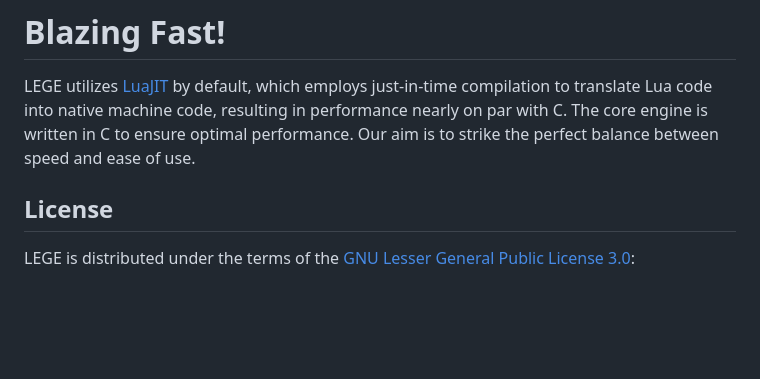
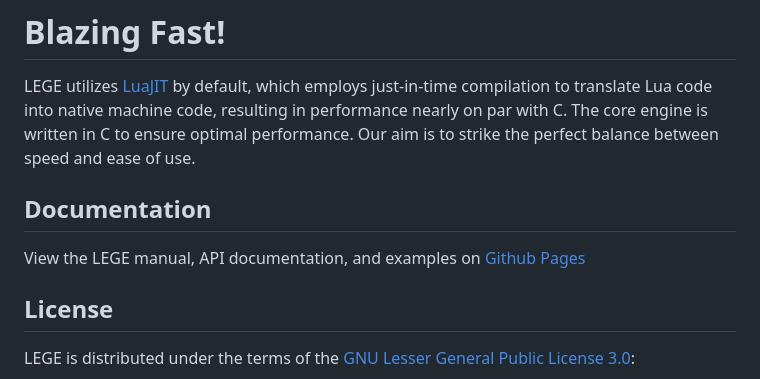
Before and after one commit to lower-elements/lege, a Markdown page: README.md, the part around the change printed below. Rendered like a GitHub page; blank space fills up the shorter version.

Commit message:
Chore: Add links to online documentation in README

```diff
--- a/README.md
+++ b/README.md
@@ -71,6 +76,11 @@ performance. Our aim is to strike the perfect balance between speed and ease of
 
 [luajit]: <https://luajit.org>
 
+
+## Documentation
+
+View the LEGE manual, API documentation, and examples on [Github Pages][docs]
+
 ## License
 
 LEGE is distributed under the terms of the [GNU Lesser General Public License 3.0][lgpl3]:
```
Also changed, not shown: other parts of README.md (+7 -4 lines).
